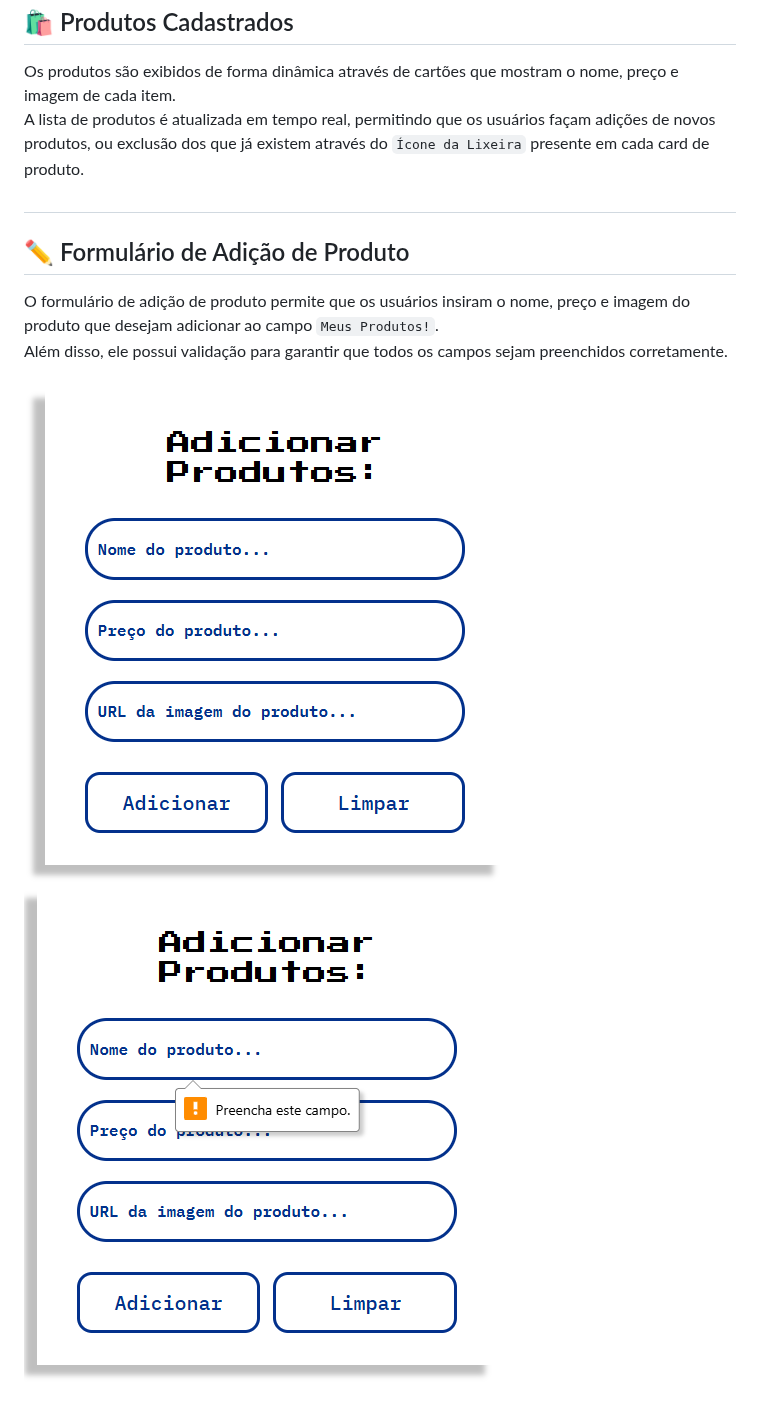
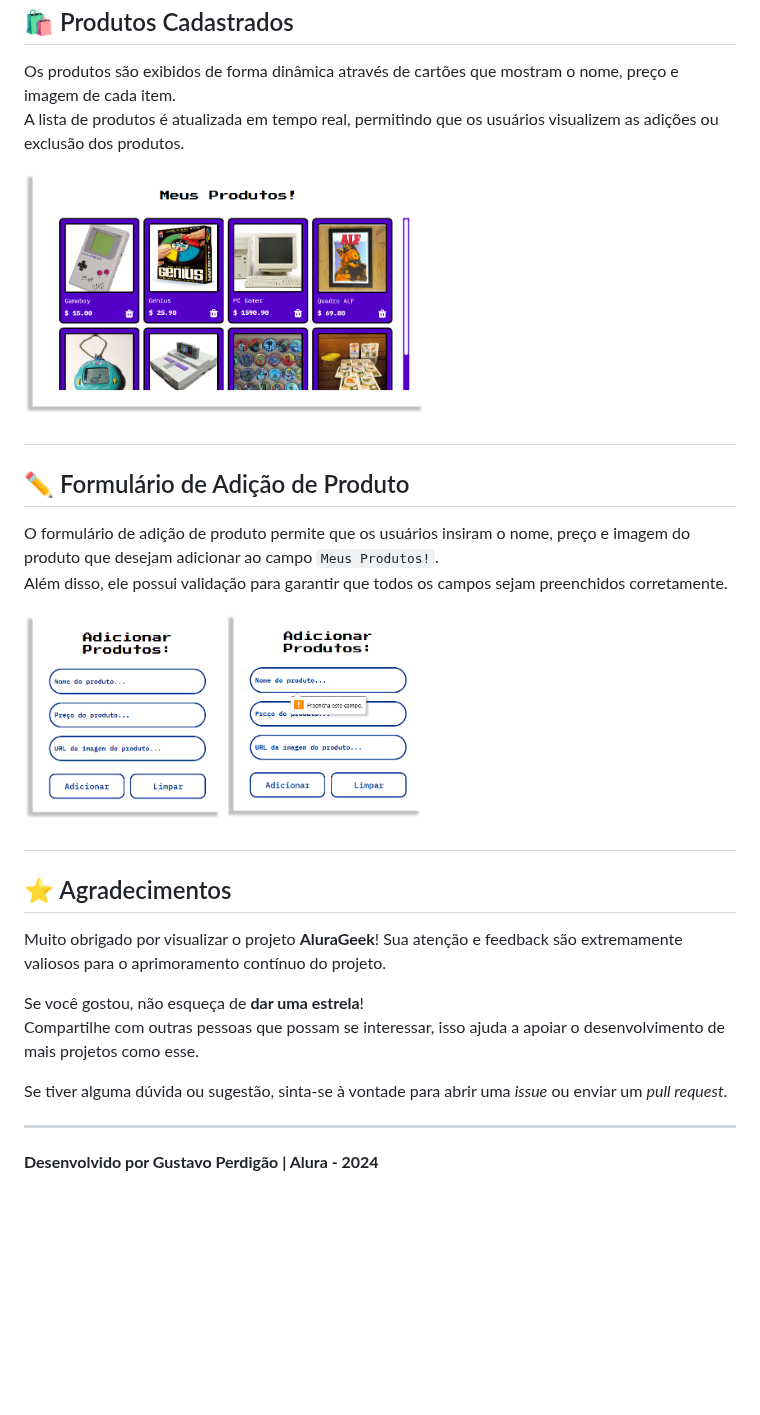
Before and after one commit to pgustavo23/Challenge-Alura-Geek, a Markdown page: README.md, the part around the change. Rendered like a GitHub page; blank space fills up the shorter version.

Commit message:
README.md final

````diff
--- a/README.md
+++ b/README.md
@@ -80,11 +80,28 @@ Durante o desenvolvimento deste projeto, foram aplicados os seguintes conceitos
 
 ## 🛍️ Produtos Cadastrados
 Os produtos são exibidos de forma dinâmica através de cartões que mostram o nome, preço e imagem de cada item. <br>
-A lista de produtos é atualizada em tempo real, permitindo que os usuários façam adições de novos produtos, ou exclusão dos que já existem através do ```Ícone da Lixeira``` presente em cada card de produto.
+A lista de produtos é atualizada em tempo real, permitindo que os usuários visualizem as adições ou exclusão dos produtos.
+
+<img alt="Tela de Produtos" src="https://github.com/pgustavo23/Challenge-Alura-Geek/blob/master/imagensReadme/meusProdutos.png?raw=true" width="400"/>
+
 ##
+
 ## ✏️ Formulário de Adição de Produto
 O formulário de adição de produto permite que os usuários insiram o nome, preço e imagem do produto que desejam adicionar ao campo ```Meus Produtos!```. <br>
 Além disso, ele possui validação para garantir que todos os campos sejam preenchidos corretamente.
 
-![Formulario de adição de produtos](https://github.com/pgustavo23/Challenge-Alura-Geek/blob/master/imagensReadme/adicionarProdutos.png?raw=true)
-![Formulario de adição de produtos](https://github.com/pgustavo23/Challenge-Alura-Geek/blob/master/imagensReadme/adicionarProdutosValidacao.png?raw=true)
+<img alt="Formulário de adição de produtos" src="https://github.com/pgustavo23/Challenge-Alura-Geek/blob/master/imagensReadme/adicionarProdutos.png?raw=true" width="200" height="207" />   <img alt="Validação Formulário de adição de produtos" src="https://github.com/pgustavo23/Challenge-Alura-Geek/blob/master/imagensReadme/adicionarProdutosValidacao.png?raw=true" width="200" height="207" />
+
+ ##
+
+## ⭐ Agradecimentos
+Muito obrigado por visualizar o projeto **AluraGeek**! Sua atenção e feedback são extremamente valiosos para o aprimoramento contínuo do projeto. <br>
+
+Se você gostou, não esqueça de **dar uma estrela**! <br>
+Compartilhe com outras pessoas que possam se interessar, isso ajuda a apoiar o desenvolvimento de mais projetos como esse. <br>
+
+Se tiver alguma dúvida ou sugestão, sinta-se à vontade para abrir uma _issue_ ou enviar um _pull request_.
+
+---
+
+**Desenvolvido por Gustavo Perdigão | Alura - 2024**
````
